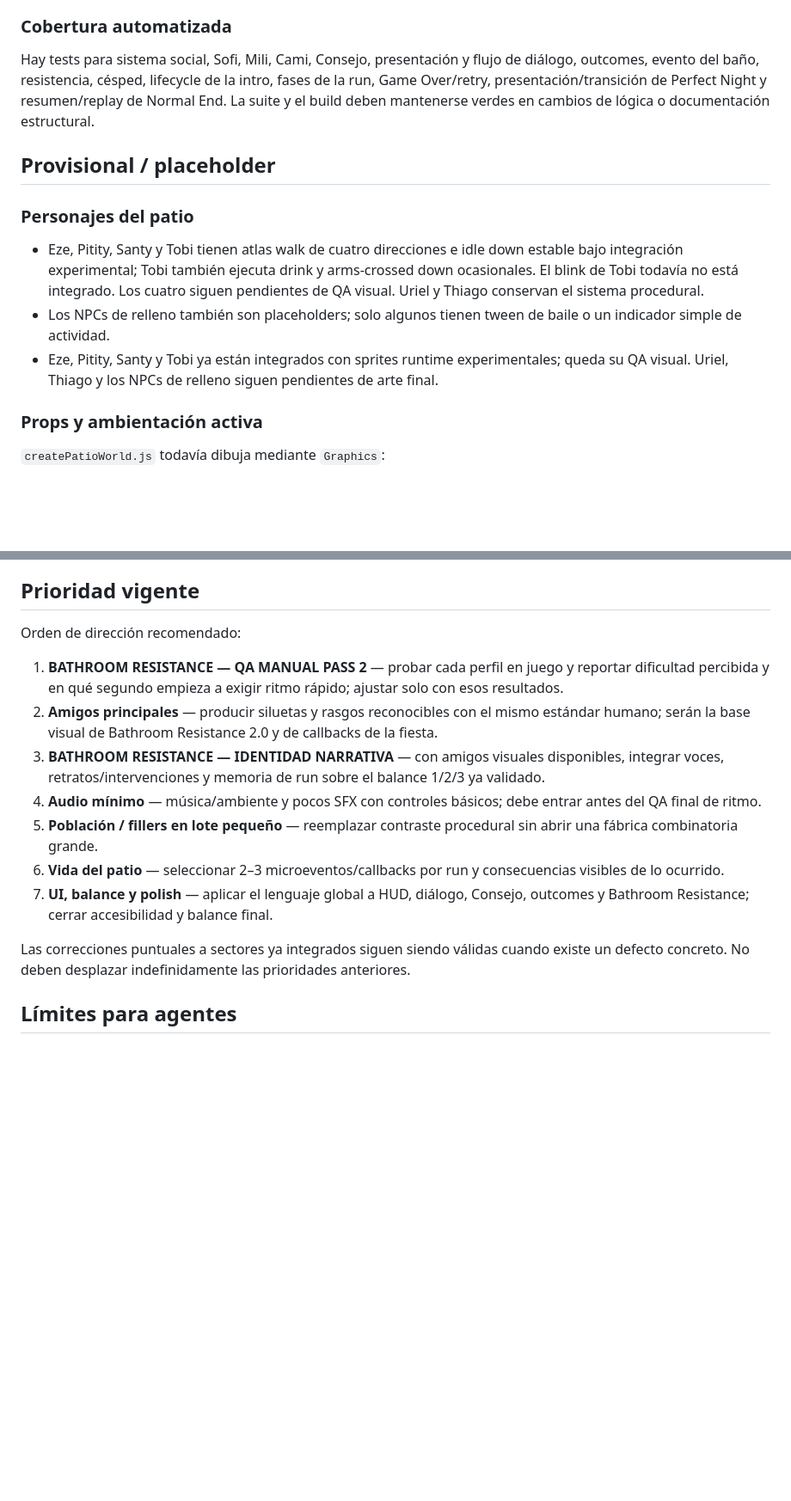
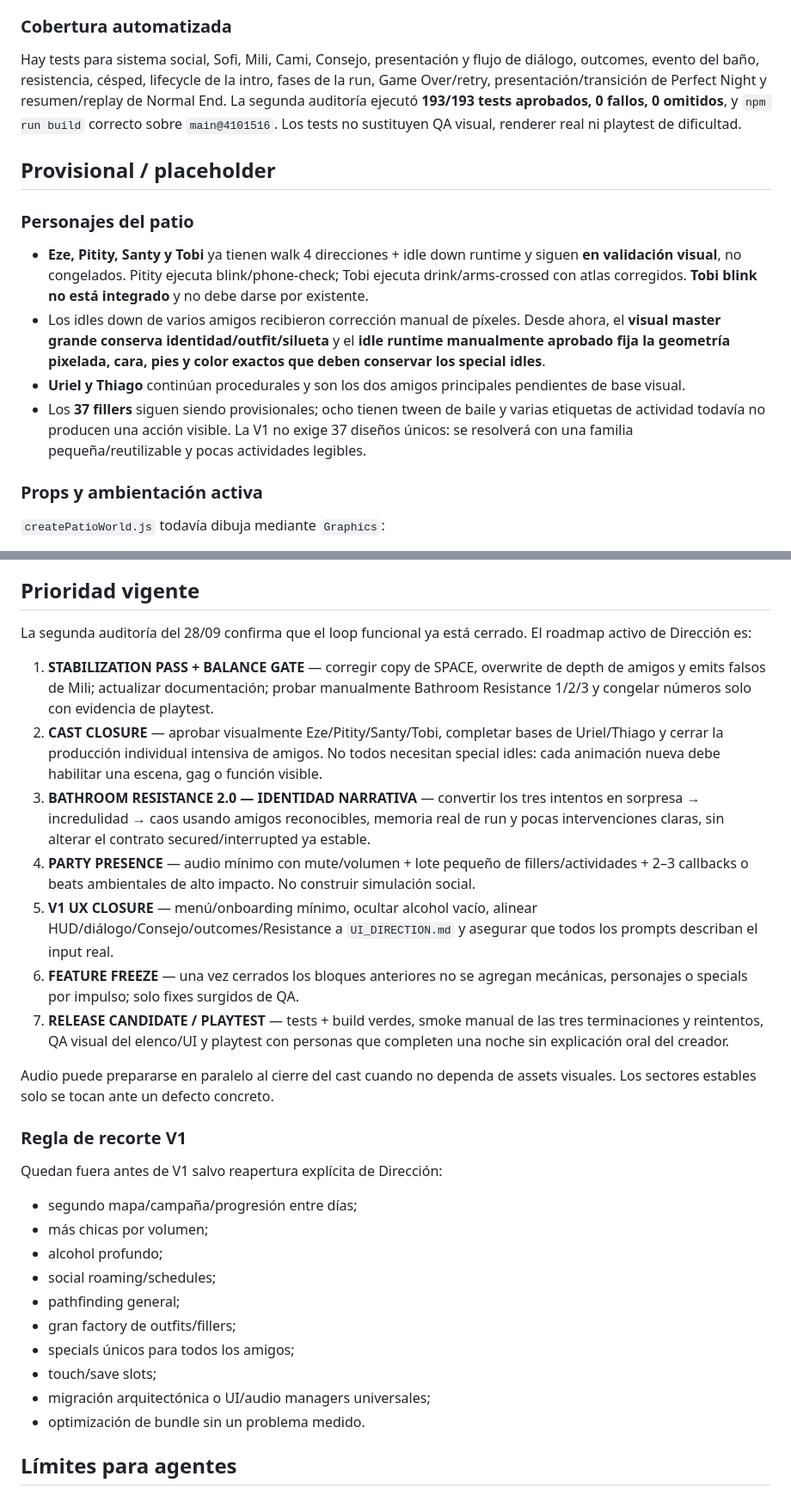
Before and after one commit to ezexgonzalez/tambu-game, a Markdown page: docs/CURRENT_STATE.md, 2 parts joined by grey strips. Shown at 86% size. Rendered like a GitHub page; blank space fills up the shorter version.

Commit message:
docs: align current state with second V1 audit

```diff
--- a/docs/CURRENT_STATE.md
+++ b/docs/CURRENT_STATE.md
@@ -123,15 +126,16 @@ La estructura del juego está más avanzada que su presentación. El próximo sa
 
 ### Cobertura automatizada
 
-Hay tests para sistema social, Sofi, Mili, Cami, Consejo, presentación y flujo de diálogo, outcomes, evento del baño, resistencia, césped, lifecycle de la intro, fases de la run, Game Over/retry, presentación/transición de Perfect Night y resumen/replay de Normal End. La suite y el build deben mantenerse verdes en cambios de lógica o documentación estructural.
+Hay tests para sistema social, Sofi, Mili, Cami, Consejo, presentación y flujo de diálogo, outcomes, evento del baño, resistencia, césped, lifecycle de la intro, fases de la run, Game Over/retry, presentación/transición de Perfect Night y resumen/replay de Normal End. La segunda auditoría ejecutó **193/193 tests aprobados, 0 fallos, 0 omitidos**, y `npm run build` correcto sobre `main@4101516`. Los tests no sustituyen QA visual, renderer real ni playtest de dificultad.
 
 ## Provisional / placeholder
 
 ### Personajes del patio
 
-- Eze, Pitity, Santy y Tobi tienen atlas walk de cuatro direcciones e idle down estable bajo integración experimental; Tobi también ejecuta drink y arms-crossed down ocasionales. El blink de Tobi todavía no está integrado. Los cuatro siguen pendientes de QA visual. Uriel y Thiago conservan el sistema procedural.
-- Los NPCs de relleno también son placeholders; solo algunos tienen tween de baile o un indicador simple de actividad.
-- Eze, Pitity, Santy y Tobi ya están integrados con sprites runtime experimentales; queda su QA visual. Uriel, Thiago y los NPCs de relleno siguen pendientes de arte final.
+- **Eze, Pitity, Santy y Tobi** ya tienen walk 4 direcciones + idle down runtime y siguen **en validación visual**, no congelados. Pitity ejecuta blink/phone-check; Tobi ejecuta drink/arms-crossed con atlas corregidos. **Tobi blink no está integrado** y no debe darse por existente.
+- Los idles down de varios amigos recibieron corrección manual de píxeles. Desde ahora, el **visual master grande conserva identidad/outfit/silueta** y el **idle runtime manualmente aprobado fija la geometría pixelada, cara, pies y color exactos que deben conservar los special idles**.
+- **Uriel y Thiago** continúan procedurales y son los dos amigos principales pendientes de base visual.
+- Los **37 fillers** siguen siendo provisionales; ocho tienen tween de baile y varias etiquetas de actividad todavía no producen una acción visible. La V1 no exige 37 diseños únicos: se resolverá con una familia pequeña/reutilizable y pocas actividades legibles.
 
 ### Props y ambientación activa
 
@@ -192,17 +199,32 @@ El hecho de que un archivo exista en `public/assets` no significa que esté apro
 
 ## Prioridad vigente
 
-Orden de dirección recomendado:
+La segunda auditoría del 28/09 confirma que el loop funcional ya está cerrado. El roadmap activo de Dirección es:
 
-1. **BATHROOM RESISTANCE — QA MANUAL PASS 2** — probar cada perfil en juego y reportar dificultad percibida y en qué segundo empieza a exigir ritmo rápido; ajustar solo con esos resultados.
-2. **Amigos principales** — producir siluetas y rasgos reconocibles con el mismo estándar humano; serán la base visual de Bathroom Resistance 2.0 y de callbacks de la fiesta.
-3. **BATHROOM RESISTANCE — IDENTIDAD NARRATIVA** — con amigos visuales disponibles, integrar voces, retratos/intervenciones y memoria de run sobre el balance 1/2/3 ya validado.
-4. **Audio mínimo** — música/ambiente y pocos SFX con controles básicos; debe entrar antes del QA final de ritmo.
-5. **Población / fillers en lote pequeño** — reemplazar contraste procedural sin abrir una fábrica combinatoria grande.
-6. **Vida del patio** — seleccionar 2–3 microeventos/callbacks por run y consecuencias visibles de lo ocurrido.
-7. **UI, balance y polish** — aplicar el lenguaje global a HUD, diálogo, Consejo, outcomes y Bathroom Resistance; cerrar accesibilidad y balance final.
+1. **STABILIZATION PASS + BALANCE GATE** — corregir copy de SPACE, overwrite de depth de amigos y emits falsos de Mili; actualizar documentación; probar manualmente Bathroom Resistance 1/2/3 y congelar números solo con evidencia de playtest.
+2. **CAST CLOSURE** — aprobar visualmente Eze/Pitity/Santy/Tobi, completar bases de Uriel/Thiago y cerrar la producción individual intensiva de amigos. No todos necesitan special idles: cada animación nueva debe habilitar una escena, gag o función visible.
+3. **BATHROOM RESISTANCE 2.0 — IDENTIDAD NARRATIVA** — convertir los tres intentos en sorpresa → incredulidad → caos usando amigos reconocibles, memoria real de run y pocas intervenciones claras, sin alterar el contrato secured/interrupted ya estable.
+4. **PARTY PRESENCE** — audio mínimo con mute/volumen + lote pequeño de fillers/actividades + 2–3 callbacks o beats ambientales de alto impacto. No construir simulación social.
+5. **V1 UX CLOSURE** — menú/onboarding mínimo, ocultar alcohol vacío, alinear HUD/diálogo/Consejo/outcomes/Resistance a `UI_DIRECTION.md` y asegurar que todos los prompts describan el input real.
+6. **FEATURE FREEZE** — una vez cerrados los bloques anteriores no se agregan mecánicas, personajes o specials por impulso; solo fixes surgidos de QA.
+7. **RELEASE CANDIDATE / PLAYTEST** — tests + build verdes, smoke manual de las tres terminaciones y reintentos, QA visual del elenco/UI y playtest con personas que completen una noche sin explicación oral del creador.
 
-Las correcciones puntuales a sectores ya integrados siguen siendo válidas cuando existe un defecto concreto. No deben desplazar indefinidamente las prioridades anteriores.
+Audio puede prepararse en paralelo al cierre del cast cuando no dependa de assets visuales. Los sectores estables solo se tocan ante un defecto concreto.
+
+### Regla de recorte V1
+
+Quedan fuera antes de V1 salvo reapertura explícita de Dirección:
+
+- segundo mapa/campaña/progresión entre días;
+- más chicas por volumen;
+- alcohol profundo;
+- social roaming/schedules;
+- pathfinding general;
+- gran factory de outfits/fillers;
+- specials únicos para todos los amigos;
+- touch/save slots;
+- migración arquitectónica o UI/audio managers universales;
+- optimización de bundle sin un problema medido.
 
 ## Límites para agentes
 
```
Also changed, not shown: other parts of docs/CURRENT_STATE.md (+13 -7 lines).
